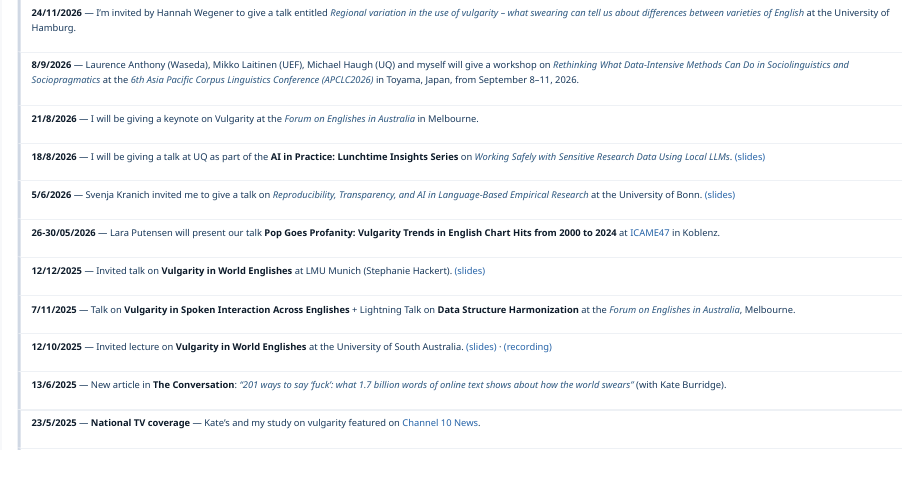
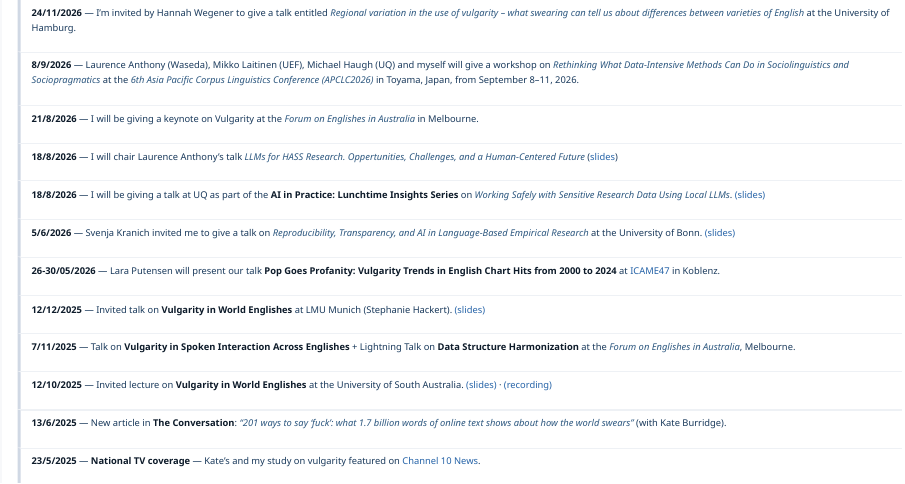
Before and after one commit to MartinSchweinberger/MartinSchweinberger.github.io, a Quarto document (index.qmd): the page in a window 1100 px wide, from 1890 px down. Rendered offline with R 4.5, knitr and Pandoc in place of Quarto, with nearby package versions.

Commit message:
laurence talk

```diff
--- a/index.qmd
+++ b/index.qmd
@@ -241,6 +241,10 @@ I hold a PhD in English linguistics from Universität Hamburg (*magna cum laude*
 
 ::: {.ms-news-item}
 **21/8/2026** — I will be giving a keynote on Vulgarity at the [*Forum on Englishes in Australia*](https://sites.google.com/view/auseng/home) in Melbourne.
+:::
+
+::: {.ms-news-item}
+**18/8/2026** — I will chair Laurence Anthony's talk *LLMs for HASS Research. Oppertunities, Challenges, and a Human-Centered Future* ([slides](resources/llms4hass_talk_ver_004.pdf))
 :::
 
 ::: {.ms-news-item}
```
Also changed, not shown: docs/search.json, 5 other files.
